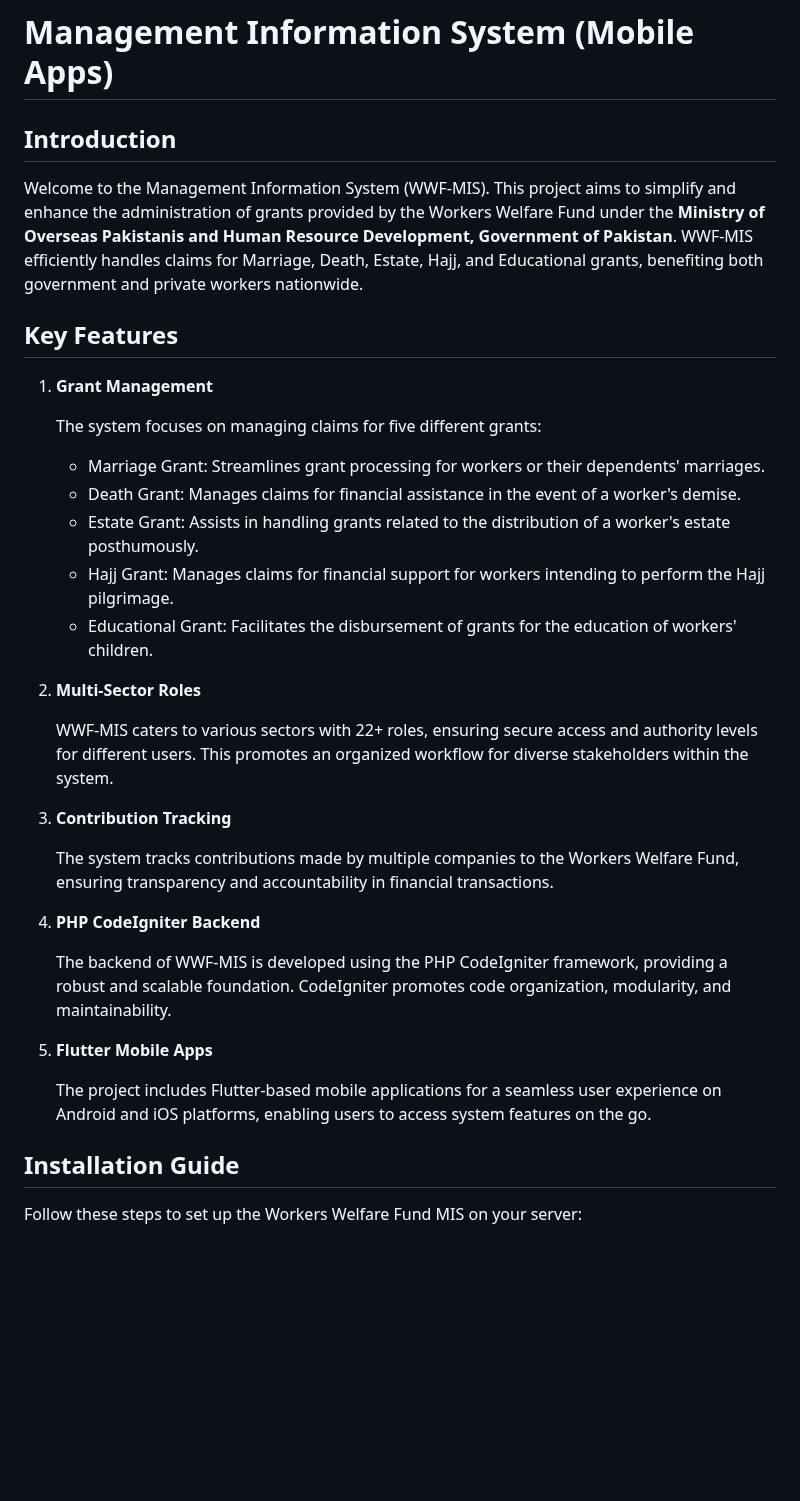
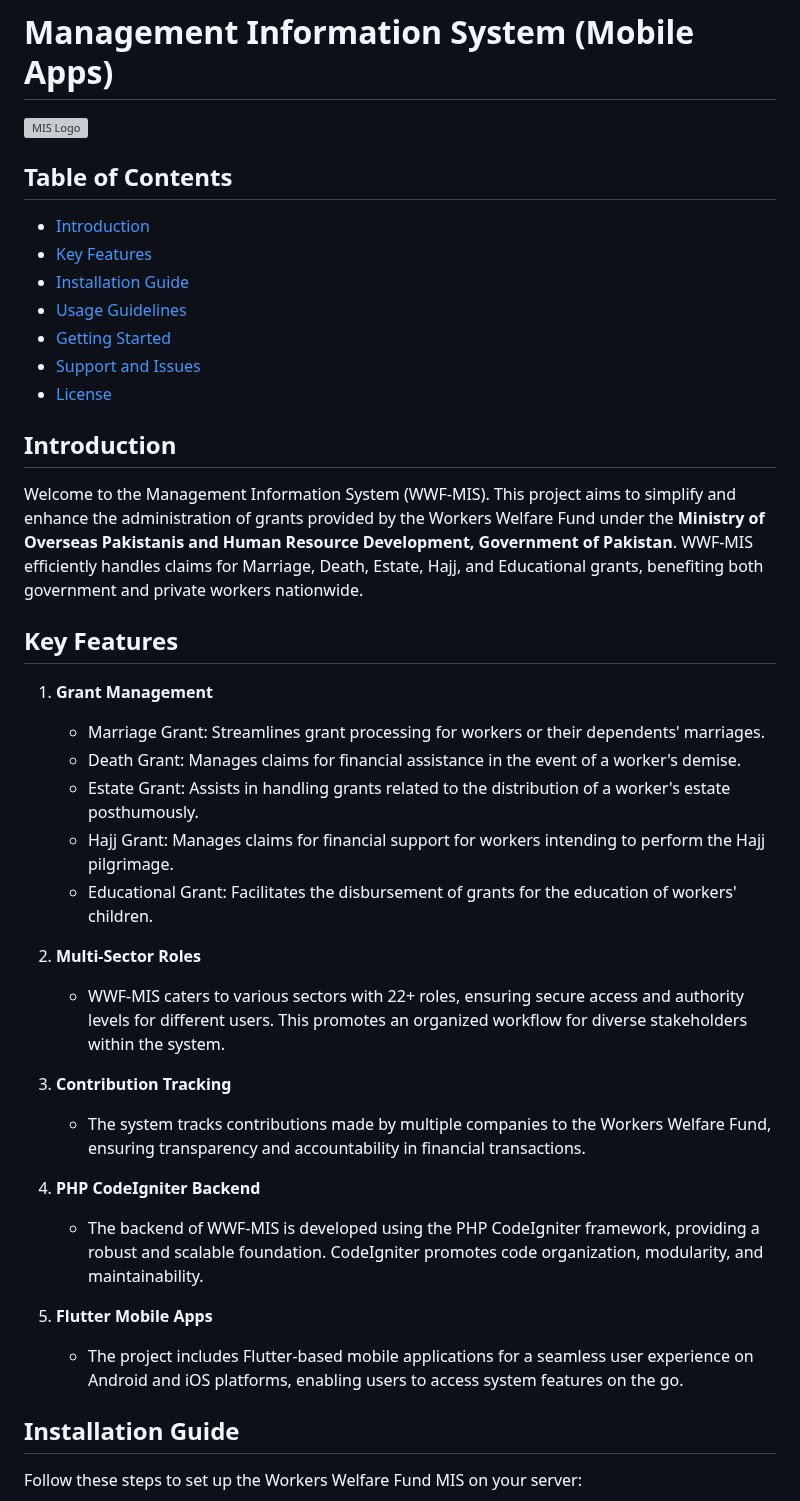
Before and after one commit to attaatariq/mis_ww_fund_apps, a Markdown page: README.md, the part around one of its changes. GitHub-like rendering; blank space fills up the shorter version; grey boxes are pictures that could not be loaded.

```diff
--- a/README.md
+++ b/README.md
@@ -1,4 +1,15 @@
 # Management Information System (Mobile Apps)
+
+![MIS Logo](https://freepngimg.com/thumb/categories/1424.png)
+
+## Table of Contents
+- [Introduction](#introduction)
+- [Key Features](#key-features)
+- [Installation Guide](#installation-guide)
+- [Usage Guidelines](#usage-guidelines)
+- [Getting Started](#getting-started)
+- [Support and Issues](#support-and-issues)
+- [License](#license)
 
 ## Introduction
 
@@ -7,8 +18,6 @@ Welcome to the Management Information System (WWF-MIS). This project aims to sim
 ## Key Features
 
 1. **Grant Management**
-
-   The system focuses on managing claims for five different grants:
    - Marriage Grant: Streamlines grant processing for workers or their dependents' marriages.
    - Death Grant: Manages claims for financial assistance in the event of a worker's demise.
    - Estate Grant: Assists in handling grants related to the distribution of a worker's estate posthumously.
@@ -16,20 +25,16 @@ Welcome to the Management Information System (WWF-MIS). This project aims to sim
    - Educational Grant: Facilitates the disbursement of grants for the education of workers' children.
 
 2. **Multi-Sector Roles**
-
-   WWF-MIS caters to various sectors with 22+ roles, ensuring secure access and authority levels for different users. This promotes an organized workflow for diverse stakeholders within the system.
+   - WWF-MIS caters to various sectors with 22+ roles, ensuring secure access and authority levels for different users. This promotes an organized workflow for diverse stakeholders within the system.
 
 3. **Contribution Tracking**
-
-   The system tracks contributions made by multiple companies to the Workers Welfare Fund, ensuring transparency and accountability in financial transactions.
+   - The system tracks contributions made by multiple companies to the Workers Welfare Fund, ensuring transparency and accountability in financial transactions.
 
 4. **PHP CodeIgniter Backend**
-
-   The backend of WWF-MIS is developed using the PHP CodeIgniter framework, providing a robust and scalable foundation. CodeIgniter promotes code organization, modularity, and maintainability.
+   - The backend of WWF-MIS is developed using the PHP CodeIgniter framework, providing a robust and scalable foundation. CodeIgniter promotes code organization, modularity, and maintainability.
 
 5. **Flutter Mobile Apps**
-
-   The project includes Flutter-based mobile applications for a seamless user experience on Android and iOS platforms, enabling users to access system features on the go.
+   - The project includes Flutter-based mobile applications for a seamless user experience on Android and iOS platforms, enabling users to access system features on the go.
 
 ## Installation Guide
 
```
Also changed, not shown: other parts of README.md (+29 -4 lines).
